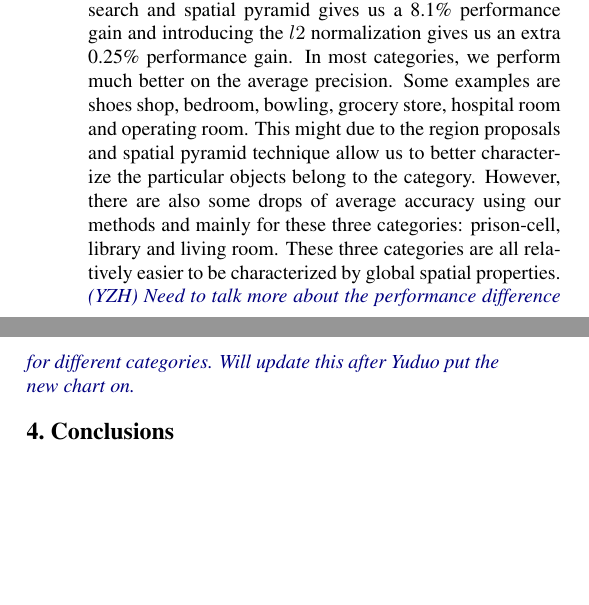
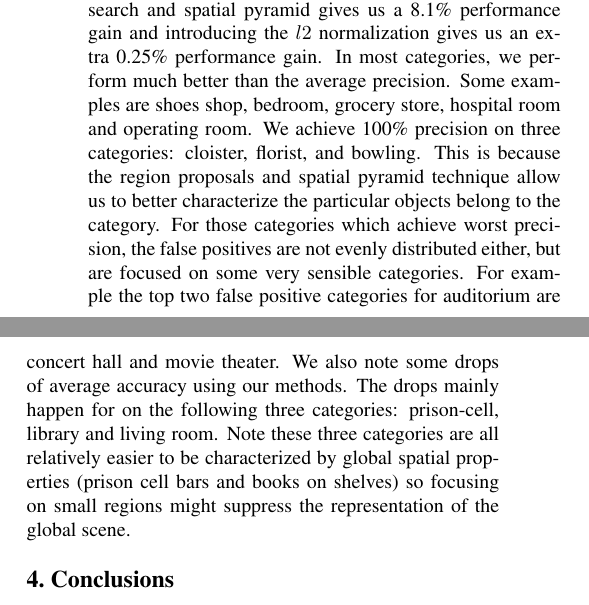
Before and after one commit to 1duo/eec289h, a LaTeX paper (report/report.tex, which reads report/tex/results.tex): two parts of the columns of page 3 of 6, joined at a grey line, cut so that both start at the same text, the shorter picture padded with empty space. Compiled offline with pdfLaTeX.

Commit message:
Half way through result section.

```diff
--- a/report/tex/results.tex
+++ b/report/tex/results.tex
@@ -41,15 +41,14 @@ MIT-indoor67. For comparison, we implement the same method using only 4096-dimen
 feature vectors extracted from Caffe without region proposals, spatial pyramid, and max-pooling.
 Using selective search and spatial pyramid gives us a 8.1\% performance gain and introducing
 the $l2$ normalization gives us an extra 0.25\% performance gain. In most categories, we perform much
-better on the average precision. Some examples are shoes shop, bedroom, bowling, grocery store, hospital room and operating
-room. This might due to the region proposals and spatial pyramid technique
-allow us to better characterize the particular objects belong to the category.
-However, there are also some drops of average accuracy using our methods and
-mainly for these three categories: prison-cell, library and living room. These
-three categories are all relatively easier to be characterized by global
-spatial properties.
-\yzh{Need to talk more about the performance difference for different categories. Will update this after Yuduo put the
-new chart on.}
+better than the average precision. Some examples are shoes shop, bedroom, grocery store, hospital room and operating
+room. We achieve 100\% precision on three categories: cloister, florist, and bowling. This is because the region proposals and spatial pyramid technique
+allow us to better characterize the particular objects belong to the category. For those categories which achieve worst precision, the false positives are
+not evenly distributed either, but are focused on some very sensible categories. For example the top two false positive categories for auditorium are concert hall
+and movie theater.
+We also note some drops of average accuracy using our methods. The drops mainly happen for on the following three categories: prison-cell, library and living room.
+Note these three categories are all relatively easier to be characterized by global spatial properties (prison cell bars and books on shelves) so focusing on small regions
+might suppress the representation of the global scene.
 
 % top 5 best and top 5 worst table
 \begin{table}[ht]
```
Also changed, not shown: report/report.tex (+2 -6 lines), report/report.pdf, report/tex/results.tex (12 more changed lines).
